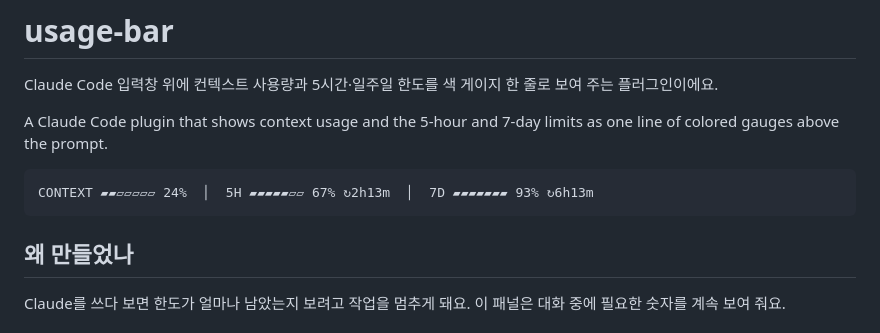
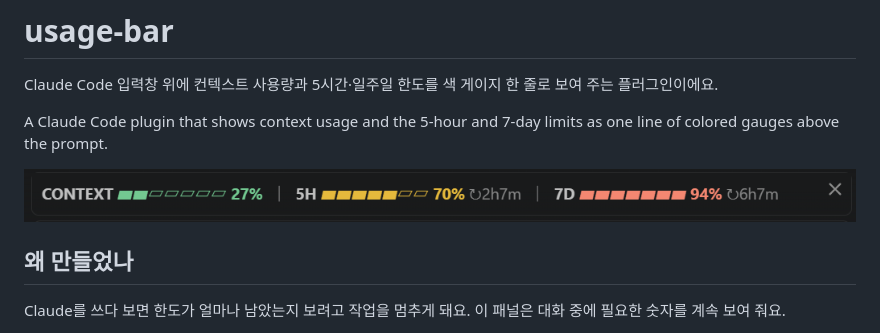
Before and after one commit to Serraim/usage-bar, a Markdown page: README.md, the part around the change. Drawn GitHub-style; pictures changed too: docs/preview.png (added).

Commit message:
Add preview image to README
Co-Authored-By: Claude Opus 5.5 <noreply@anthropic.com>

````diff
--- a/README.md
+++ b/README.md
@@ -4,9 +4,7 @@ Claude Code 입력창 위에 컨텍스트 사용량과 5시간·일주일 한도
 
 A Claude Code plugin that shows context usage and the 5-hour and 7-day limits as one line of colored gauges above the prompt.
 
-```text
-CONTEXT ▰▰▱▱▱▱▱ 24%  │  5H ▰▰▰▰▰▱▱ 67% ↻2h13m  │  7D ▰▰▰▰▰▰▰ 93% ↻6h13m
-```
+![usage-bar 패널 화면](docs/preview.png)
 
 ## 왜 만들었나
 
````
